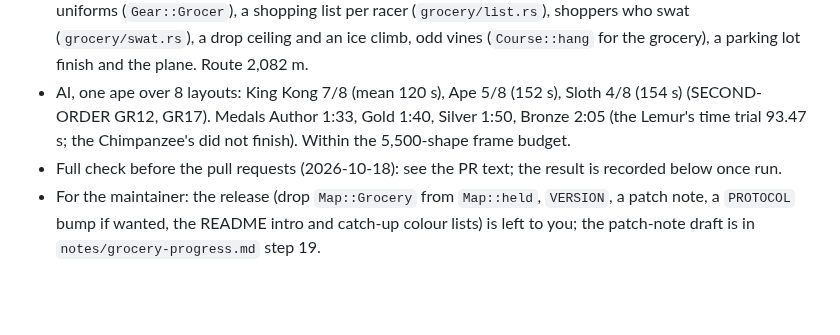
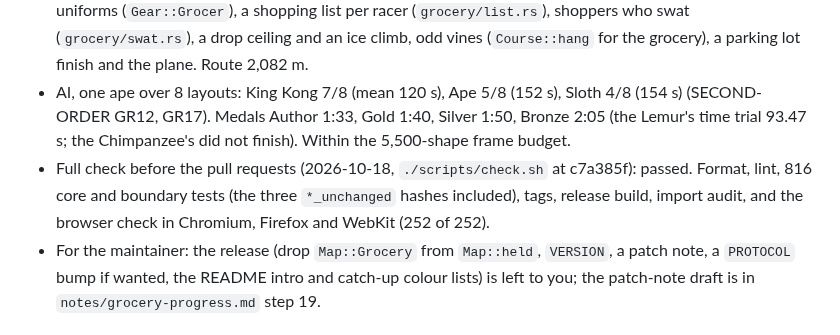
Before and after one commit to ptonkle/ape-race, a Markdown page: HANDOFF.md, the part around the change. GitHub-like rendering; blank space fills up the shorter version.

Commit message:
HANDOFF: Aisle Ape's full check before the pull requests
Co-Authored-By: Claude Opus 5.5 (1M context) <noreply@anthropic.com>

```diff
--- a/HANDOFF.md
+++ b/HANDOFF.md
@@ -8,7 +8,7 @@ A fresh session starts from this file, not from memory.
 
 - The map (key `grocery`, TRIAGE T111, brief `briefs/aisle-ape.md`, progress `notes/grocery-progress.md` with the person's requests GR-T1–T10, pitfalls `notes/grocery-pitfalls.md`), built in a workspace that offers maps to this repository as pull requests. Its solids are a Ravine layout (`grocery.rs` module notes, SECOND-ORDER GR1); `Map::held` keeps it off the map grid and Random. Second pass: store-worker uniforms (`Gear::Grocer`), a shopping list per racer (`grocery/list.rs`), shoppers who swat (`grocery/swat.rs`), a drop ceiling and an ice climb, odd vines (`Course::hang` for the grocery), a parking lot finish and the plane. Route 2,082 m.
 - AI, one ape over 8 layouts: King Kong 7/8 (mean 120 s), Ape 5/8 (152 s), Sloth 4/8 (154 s) (SECOND-ORDER GR12, GR17). Medals Author 1:33, Gold 1:40, Silver 1:50, Bronze 2:05 (the Lemur's time trial 93.47 s; the Chimpanzee's did not finish). Within the 5,500-shape frame budget.
-- Full check before the pull requests (2026-10-18): see the PR text; the result is recorded below once run.
+- Full check before the pull requests (2026-10-18, `./scripts/check.sh` at c7a385f): passed. Format, lint, 816 core and boundary tests (the three `*_unchanged` hashes included), tags, release build, import audit, and the browser check in Chromium, Firefox and WebKit (252 of 252).
 - For the maintainer: the release (drop `Map::Grocery` from `Map::held`, `VERSION`, a patch note, a `PROTOCOL` bump if wanted, the README intro and catch-up colour lists) is left to you; the patch-note draft is in `notes/grocery-progress.md` step 19.
 
 ## Rattlesnake Ravine (2026-10-17, branch `ravine`, held, not deployed)
```
